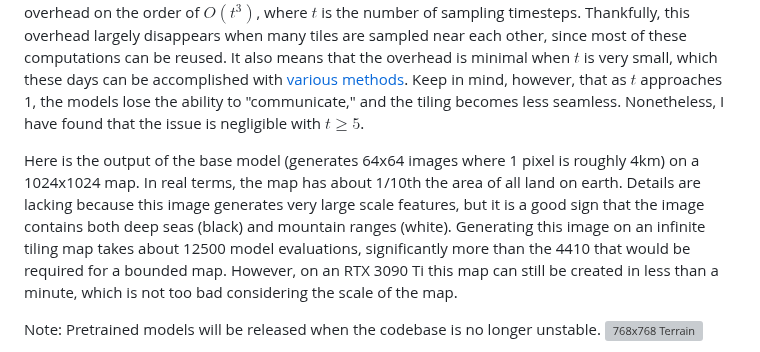
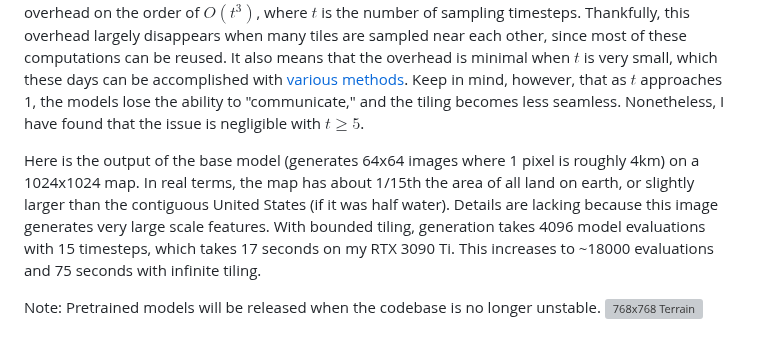
Before and after one commit to xandergos/terrain-diffusion, a Markdown page: README.md, the part around the change. GitHub-like rendering; grey boxes are pictures that could not be loaded.

```diff
--- a/README.md
+++ b/README.md
@@ -20,8 +20,7 @@ Key features of Terrain Diffusion include:
 # Tiled Generation
 This project implements an infinitely tileable, high-order diffusion sampler for generating infinite terrain. To my knowledge, it is the only implementation of such an algorithm. It builds on the idea of merging diffusion model outputs, similar to previous work like [Multi Diffusion](https://arxiv.org/abs/2302.08113). The key challenge lies in ensuring that tiles align seamlessly across different noise levels and timesteps. When denoising one tile, you also need data from surrounding tiles, which have to be processed at the same timestep. This results in a pyramid structure, where tiles must be denoised at decreasing levels. This introduces overhead on the order of $O(t^3)$, where $t$ is the number of sampling timesteps. Thankfully, this overhead largely disappears when many tiles are sampled near each other, since most of these computations can be reused. It also means that the overhead is minimal when $t$ is very small, which these days can be accomplished with [various](https://arxiv.org/abs/2303.01469) [methods](https://arxiv.org/abs/2202.00512). Keep in mind, however, that as $t$ approaches 1, the models lose the ability to "communicate," and the tiling becomes less seamless. Nonetheless, I have found that the issue is negligible with $t \geq 5$.
 
-Here is the output of the base model (generates 64x64 images where 1 pixel is roughly 4km) on a 1024x1024 map. In real terms, the map has about 1/10th the area of all land on earth. Details are lacking because this image generates very large scale features, but it is a good sign that the image contains both deep seas (black) and mountain ranges (white).
-Generating this image on an infinite tiling map takes about 12500 model evaluations, significantly more than the 4410 that would be required for a bounded map. However, on an RTX 3090 Ti this map can still be created in less than a minute, which is not too bad considering the scale of the map.
+Here is the output of the base model (generates 64x64 images where 1 pixel is roughly 4km) on a 1024x1024 map. In real terms, the map has about 1/15th the area of all land on earth, or slightly larger than the contiguous United States (if it was half water). Details are lacking because this image generates very large scale features. With bounded tiling, generation takes 4096 model evaluations with 15 timesteps, which takes 17 seconds on my RTX 3090 Ti. This increases to ~18000 evaluations and 75 seconds with infinite tiling.
 
 Note: Pretrained models will be released when the codebase is no longer unstable.
 ![768x768 Terrain](https://github.com/user-attachments/assets/e2bbe10d-a99d-4727-bee2-e4ffaa6ce70a)
```
